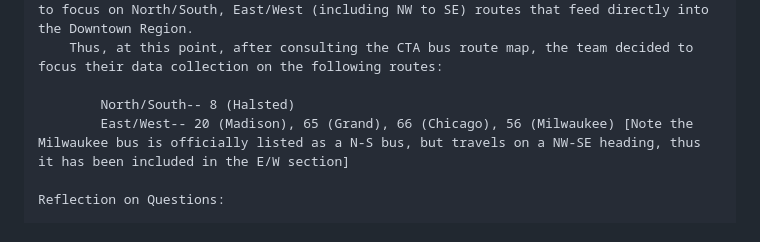
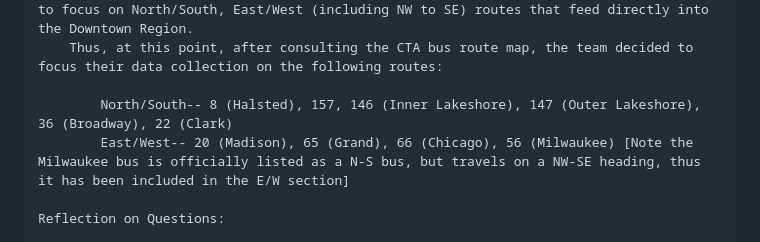
Before and after one commit to mhorowitz11213/CS424_Fall2016_Project, a Markdown page: Assignment Two/Report2.md, the part around the change. GitHub-like rendering.

```diff
--- a/Assignment Two/Report2.md
+++ b/Assignment Two/Report2.md
@@ -9,7 +9,7 @@ SECTION ONE: REFLECTION AND COMMENTS ON ITERATIONS SINCE REPORT ONE
         Given that data on all bus routes, at all different times of day and days of the week cannot be collected by just three team members, the scope of the data collected had to be refined, in tandem with the data questions--as noted in the next section--. Due to the size of Chicago, the group decided to eliminate most of the bus routes and stops from this project. Given that the most important feature of the CTA is routing passengers from neighborhoods into the downtown core--The Loop, Eastern West Loop/West Loop Gate, Southern River North, and Northern South Loop--, the research was rescaled to focus on North/South, East/West (including NW to SE) routes that feed directly into the Downtown Region.
         Thus, at this point, after consulting the CTA bus route map, the team decided to focus their data collection on the following routes:
 
-            North/South-- 8 (Halsted)
+            North/South-- 8 (Halsted), 157, 146 (Inner Lakeshore), 147 (Outer Lakeshore), 36 (Broadway), 22 (Clark)
             East/West-- 20 (Madison), 65 (Grand), 66 (Chicago), 56 (Milwaukee) [Note the Milwaukee bus is officially listed as a N-S bus, but travels on a NW-SE heading, thus it has been included in the E/W section]
 
     Reflection on Questions:
```
